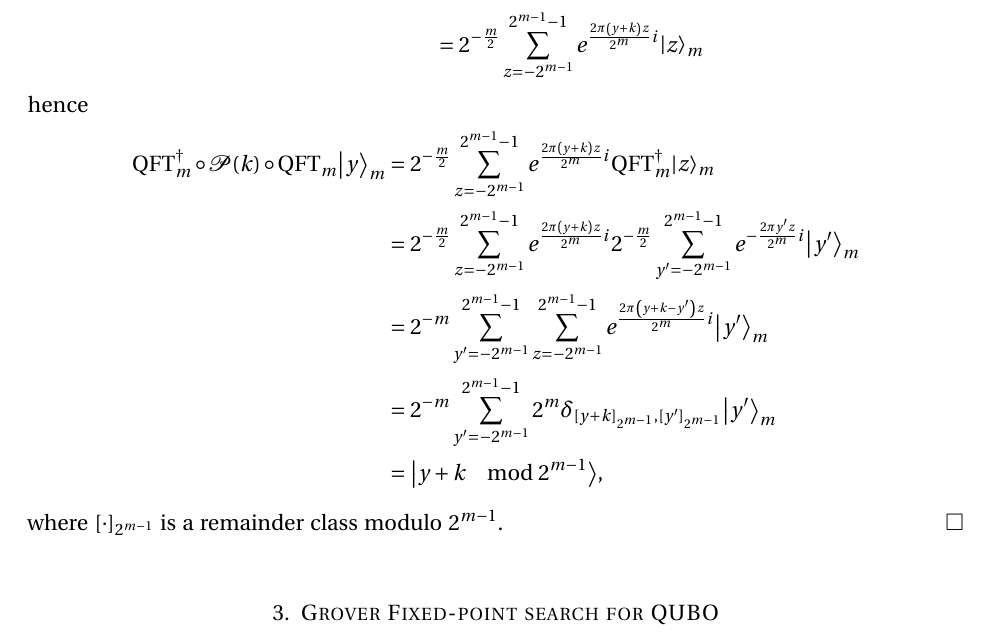
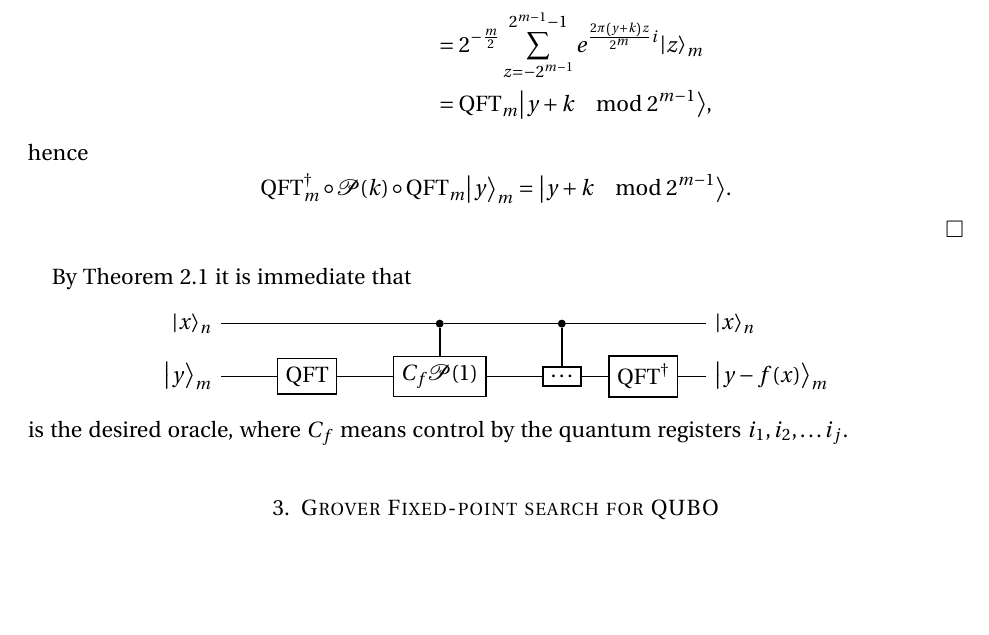
Before and after one commit to akos-nagy/FPGAS_for_QUBO, a LaTeX paper (paper/Grover_FPS_for_QUBO.tex): part of page 3 of 7, cut so that both start at the same text, the shorter picture padded with empty space. Compiled offline with pdfLaTeX.

Commit message:
more work on the paper

```diff
--- a/paper/Grover_FPS_for_QUBO.tex
+++ b/paper/Grover_FPS_for_QUBO.tex
@@ -304,14 +306,18 @@ Now we can prove a well-known lemma. {\color{red} citation needed}
    \end{align}
    hence
-   \begin{align}
-      \QFT_m^\dagger \circ \cP \( k \) \circ \QFT_m \ket{y}_m  &= 2^{- \frac{m}{2}} \sum\limits_{z = - 2^{m - 1}}^{2^{m - 1} - 1} e^{\frac{2 \pi \( y + k \) z}{2^m} i} \QFT_m^\dagger \ket{z}_m \\
-         &= 2^{- \frac{m}{2}} \sum\limits_{z = - 2^{m - 1}}^{2^{m - 1} - 1} e^{\frac{2 \pi \( y + k \) z}{2^m} i} 2^{- \frac{m}{2}} \sum\limits_{y^\prime = - 2^{m - 1}}^{2^{m - 1} - 1} e^{- \frac{2 \pi y^\prime z}{2^m} i} \ket{y^\prime}_m \\
-         &= 2^{- m} \sum\limits_{y^\prime = - 2^{m - 1}}^{2^{m - 1} - 1} \sum\limits_{z = - 2^{m - 1}}^{2^{m - 1} - 1} e^{\frac{2 \pi \( y + k - y^\prime \) z}{2^m} i} \ket{y^\prime}_m \\
-         &= 2^{- m} \sum\limits_{y^\prime = - 2^{m - 1}}^{2^{m - 1} - 1} 2^m \delta_{[y + k]_{2^{m - 1}}, [y^\prime]_{2^{m - 1}}} \ket{y^\prime}_m \\
-         &= \ket{y + k \mod 2^{m - 1}},
-   \end{align}
-   where $[ \cdot ]_{2^{m - 1}}$ is a remainder class modulo $2^{m - 1}$.
+   \begin{equation}
+      \QFT_m^\dagger \circ \cP \( k \) \circ \QFT_m \ket{y}_m = \ket{y + k \mod 2^{m - 1}}.
+   \end{equation}
 \end{proof}
+
+By \Cref{lemma:quantum_adder} it is immediate that
+\begin{equation}
+   \begin{quantikz}
+      \lstick{$\ket{x}_n$}   & \qw  & \qw                   & \qw & \ctrl{1}                                        & \qw & \ctrl{1} & \qw                 & \qw \rstick{$\ket{x}_n$} \\
+      \lstick{$\ket{y}_m$}   & \qw  & \gate{\QFT}   & \qw & \gate{C_f \cP \( 1 \)}  & \qw & \gate{\ldots} & \gate{\QFT^\dagger} & \qw \rstick{$\ket{y - f \( x \)}_m$}
+   \end{quantikz}
+\end{equation}
+is the desired oracle, where $C_f$ means control by the quantum registers $i_1, i_2, \ldots i_j$.
 
 \bigskip
 
```
Also changed, not shown: paper/Grover_FPS_for_QUBO.pdf, paper/Grover_FPS_for_QUBO.tex (4 more changed lines), 3 other files.
